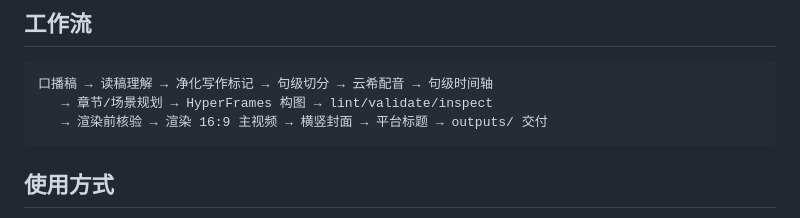
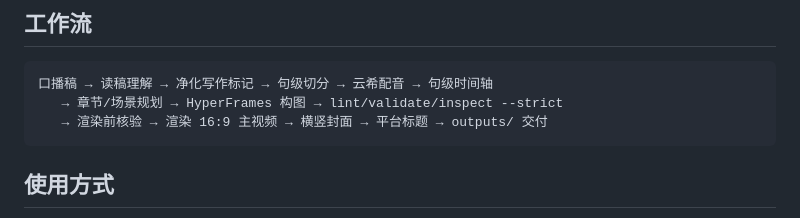
Before and after one commit to TryWorld2026/paper-algorithm, a Markdown page: README.md, the part around the change. Rendered like a GitHub page.

Commit message:
docs: 排版硬伤零容忍，inspect strict 错误与警告清零才可交付

````diff
--- a/README.md
+++ b/README.md
@@ -56,7 +56,7 @@
 
 ```text
 口播稿 → 读稿理解 → 净化写作标记 → 句级切分 → 云希配音 → 句级时间轴
-   → 章节/场景规划 → HyperFrames 构图 → lint/validate/inspect
+   → 章节/场景规划 → HyperFrames 构图 → lint/validate/inspect --strict
    → 渲染前核验 → 渲染 16:9 主视频 → 横竖封面 → 平台标题 → outputs/ 交付
 ```
 
````
Also changed, not shown: SKILL.md (+2 -1 lines), references/workflow.md (+4 -3 lines).
